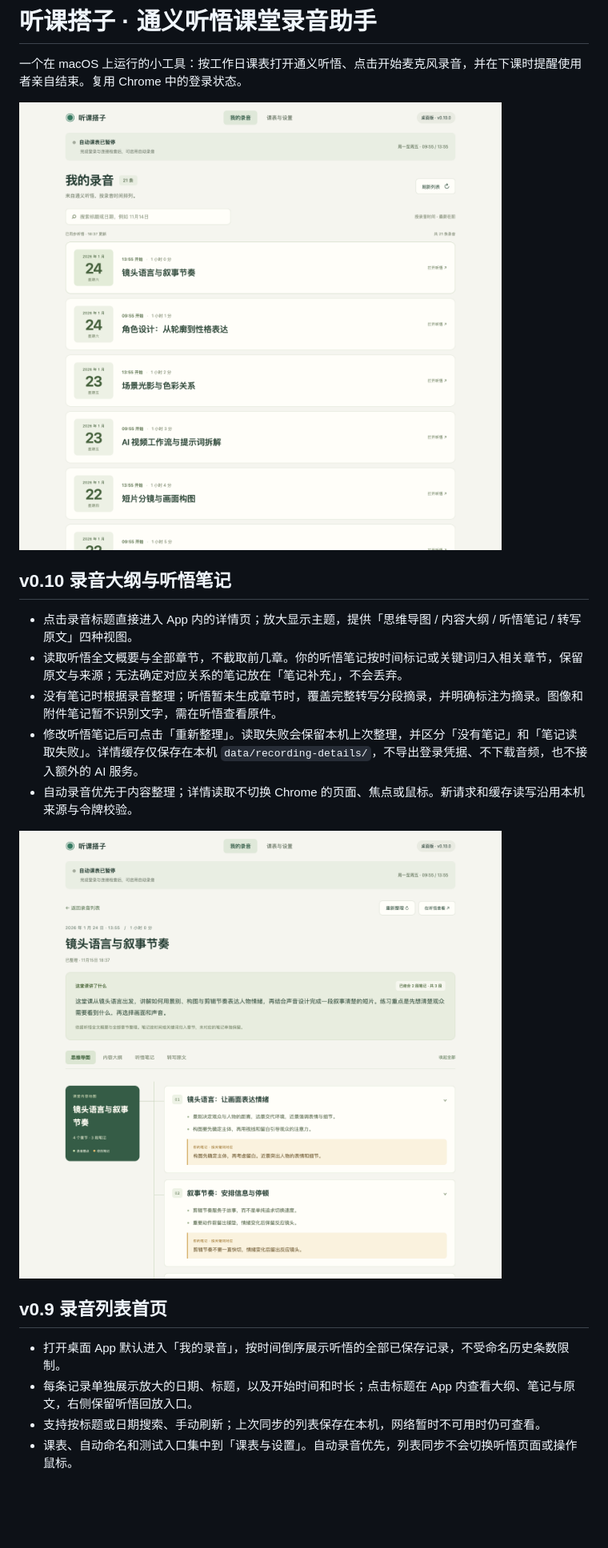
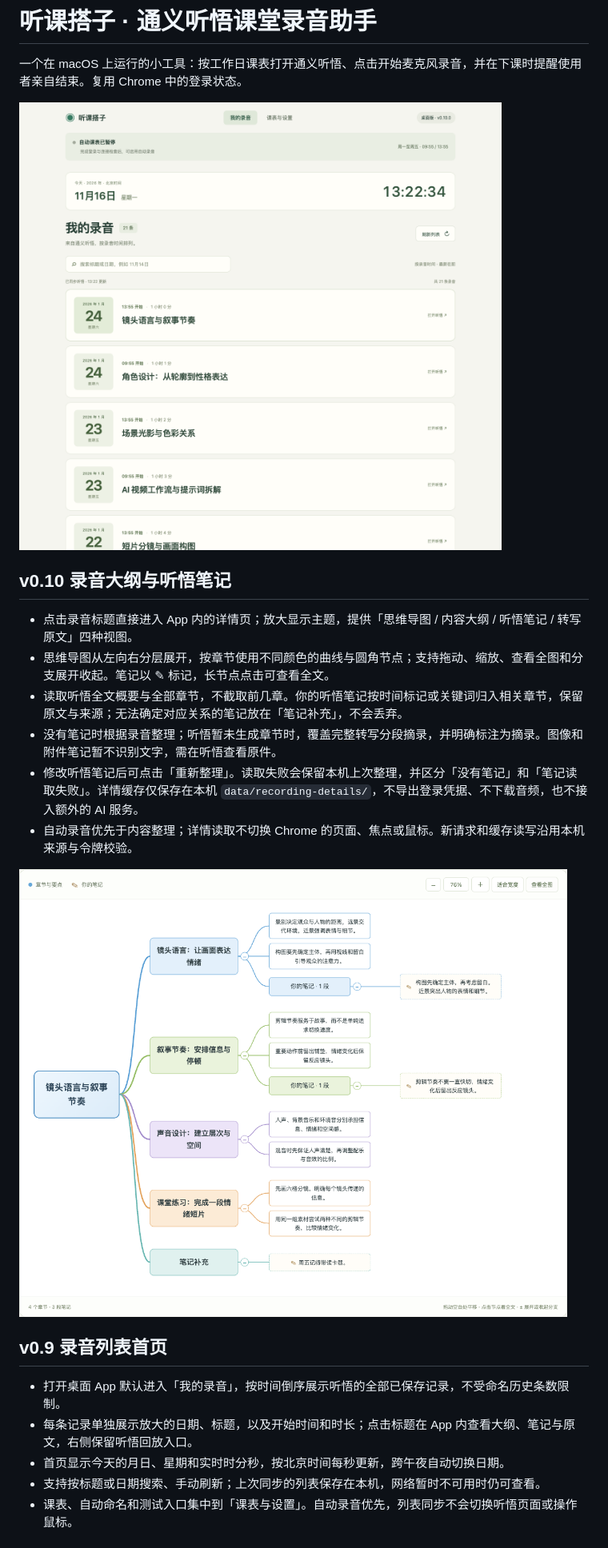
Before and after one commit to tangyi2300-ctrl/tingwu-class-assistant, a Markdown page: README.md, the part around the change. Shown at 80% size. GitHub-like rendering; pictures changed too: preview/录音列表首页.png, preview/录音思维导图.png; blank space fills up the shorter version.

```diff
--- a/README.md
+++ b/README.md
@@ -7,6 +7,7 @@
 ## v0.10 录音大纲与听悟笔记
 
 - 点击录音标题直接进入 App 内的详情页；放大显示主题，提供「思维导图 / 内容大纲 / 听悟笔记 / 转写原文」四种视图。
+- 思维导图从左向右分层展开，按章节使用不同颜色的曲线与圆角节点；支持拖动、缩放、查看全图和分支展开收起。笔记以 ✎ 标记，长节点点击可查看全文。
 - 读取听悟全文概要与全部章节，不截取前几章。你的听悟笔记按时间标记或关键词归入相关章节，保留原文与来源；无法确定对应关系的笔记放在「笔记补充」，不会丢弃。
 - 没有笔记时根据录音整理；听悟暂未生成章节时，覆盖完整转写分段摘录，并明确标注为摘录。图像和附件笔记暂不识别文字，需在听悟查看原件。
 - 修改听悟笔记后可点击「重新整理」。读取失败会保留本机上次整理，并区分「没有笔记」和「笔记读取失败」。详情缓存仅保存在本机 `data/recording-details/`，不导出登录凭据、不下载音频，也不接入额外的 AI 服务。
@@ -18,6 +19,7 @@
 
 - 打开桌面 App 默认进入「我的录音」，按时间倒序展示听悟的全部已保存记录，不受命名历史条数限制。
 - 每条记录单独展示放大的日期、标题，以及开始时间和时长；点击标题在 App 内查看大纲、笔记与原文，右侧保留听悟回放入口。
+- 首页显示今天的月日、星期和实时时分秒，按北京时间每秒更新，跨午夜自动切换日期。
 - 支持按标题或日期搜索、手动刷新；上次同步的列表保存在本机，网络暂时不可用时仍可查看。
 - 课表、自动命名和测试入口集中到「课表与设置」。自动录音优先，列表同步不会切换听悟页面或操作鼠标。
 
```
Also changed, not shown: preview/录音列表手机.png, preview/录音大纲手机.png, preview/桌面版主界面.png, 4 other files.
